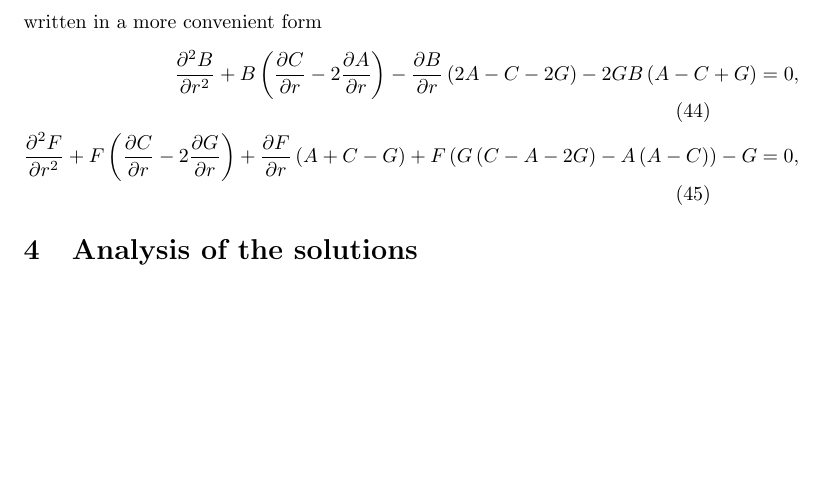
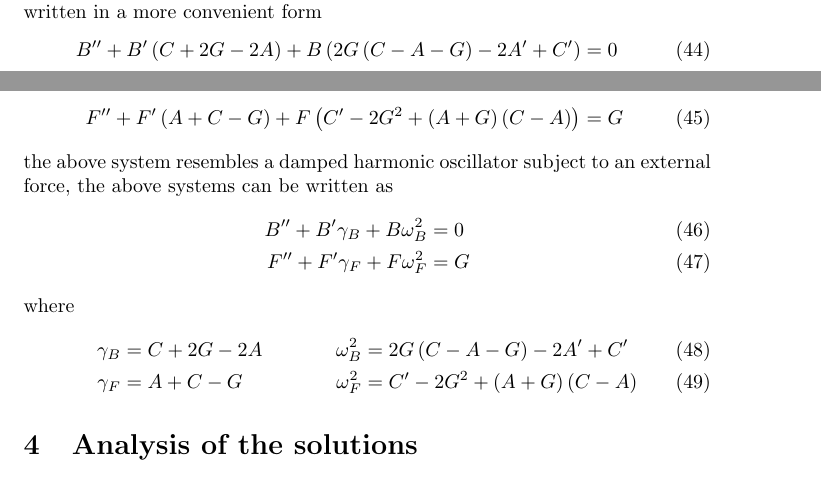
Before and after one commit to JoseiPG1/Spherically_Polynomial_Affine_Gravity, a LaTeX document (main.tex): part of page 8 of 8 before the commit and two parts of pages 7 and 8 of 8 after it, the two joined at a grey line, cut so that both start at the same text, the shorter picture padded with empty space. Compiled offline with pdfLaTeX.

Commit message:
adding the equations

```diff
--- a/main.tex
+++ b/main.tex
@@ -374,9 +374,19 @@ Under the spherical ansatz there are two differential equations to solved
 for the five unknown affine functions. The system of differential equations
 can be written in a more convenient form
 \begin{align}
-    \frac{\partial^2 B}{\partial r^2} + B\left(\frac{\partial C}{\partial r} -2\frac{\partial A}{\partial r}\right) - \frac{\partial B}{\partial r}\left(2A - C - 2G\right)  - 2GB\left(A - C + G\right)  & = 0, \\
-    \frac{\partial^2 F}{\partial r^2}  + F\left(\frac{\partial C}{\partial r} - 2\frac{\partial G}{\partial r}\right) + \frac{\partial F}{\partial r}\left(A + C - G\right) +
-    F\left(G \left(C - A -2G\right) - A\left(A - C\right)\right) - G & = 0,
+    B'' + B'\left(C + 2G - 2A\right) + B\left(2G\left(C - A - G\right) - 2A' + C'\right) & = 0 \\
+    F'' + F'\left(A + C - G\right) + F\left(C' - 2G^2 + \left(A + G\right)\left(C - A\right)\right) & = G
+\end{align}
+the above system resembles a damped harmonic oscillator subject to an external force,
+the above systems can be written as
+\begin{align}
+    B'' + B'\gamma_B + B\omega^2_B & = 0 \\
+    F'' + F'\gamma_F + F\omega^2_F & = G
+\end{align}
+where
+\begin{align}
+    \gamma_B & = C + 2G - 2A & \omega^2_B & = 2G\left(C - A - G\right) - 2A' + C' \\
+    \gamma_F & = A + C - G & \omega^2_F & = C' - 2G^2 + \left(A + G\right)\left(C - A\right)
 \end{align}
 
 \section{Analysis of the solutions}
```
Also changed, not shown: 5 other files.
